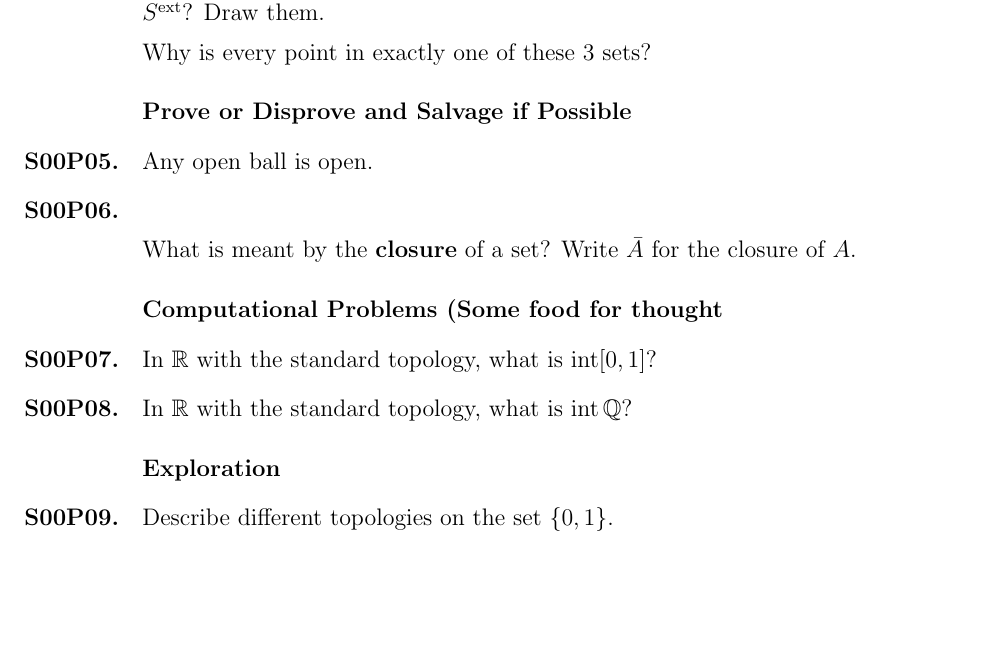
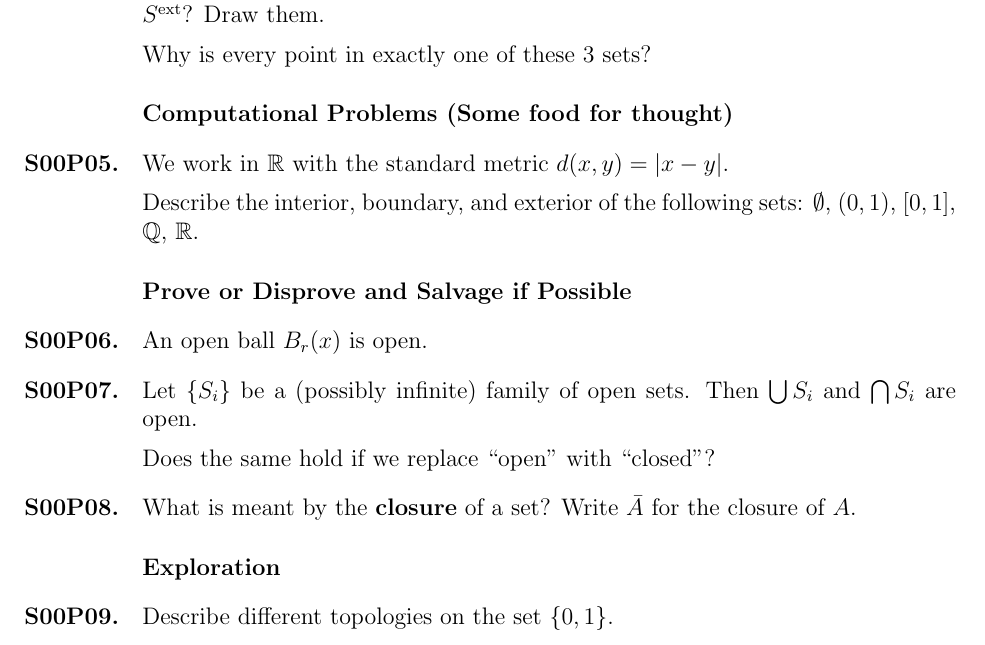
Before and after one commit to 12AbBa/PSPS, a LaTeX problem sheet (set01.tex): part of the page, cut so that both start at the same text, the shorter picture padded with empty space. Compiled offline with pdfLaTeX.

Commit message:
Update set01.tex

```diff
--- a/set01.tex
+++ b/set01.tex
@@ -31,28 +30,30 @@
   Why is every point in exactly one of these 3 sets?
 \end{problem}
 
+\section{Computational Problems (Some food for thought)}
+
+\begin{problem}
+  We work in $\R$ with the standard metric $d(x,y)=|x-y|$.
+
+  Describe the interior, boundary, and exterior of the following sets: $\emptyset$, $(0,1)$, $[0,1]$, $\Q$, $\R$.
+\end{problem}
+
 \section{Prove or Disprove and Salvage if Possible}
 
 \begin{problem}
-  Any open ball is open.
+  An open ball $B_r(x)$ is open.
 \end{problem}
 
 \begin{problem}
+  Let $\{S_i\}$ be a (possibly infinite) family of open sets. Then $\bigcup S_i$ and $\bigcap S_i$ are open.
 
+  Does the same hold if we replace ``open" with ``closed"?
+\end{problem}
+
+\begin{problem}
   What is meant by the \textbf{closure} of a set?  Write $\bar{A}$ for the closure of $A$.
 \end{problem}
 
-\section{Computational Problems (Some food for thought}
-
-\begin{problem}
-  In $\R$ with the standard topology, what is
-  $\interior [0,1]$?
-\end{problem}
-
-\begin{problem}
-  In $\R$ with the standard topology, what is
-  $\interior \Q$?
-\end{problem}
 
 \section{Exploration}
 
```
Also changed, not shown: set01.tex (1 more changed lines).
